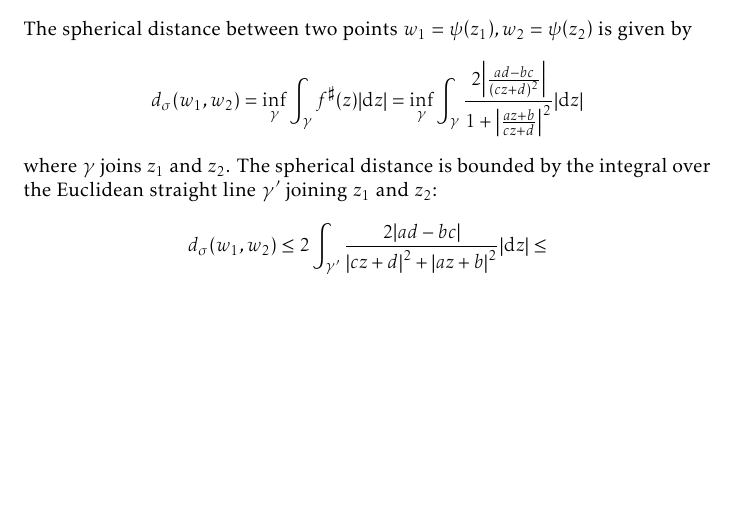
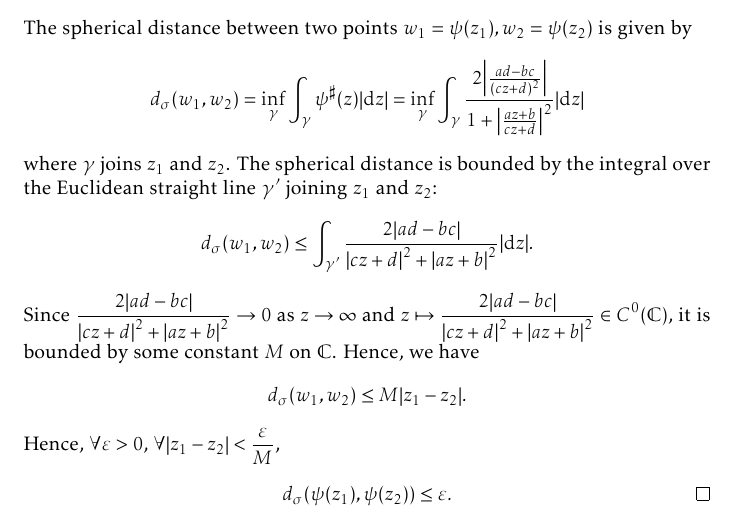
Before and after one commit to slipperking/complex-analysis-latex, a LaTeX document (main.tex): part of page 185 of 200 before the commit and part of page 185 of 201 after it, cut so that both start at the same text, the shorter picture padded with empty space. Compiled offline with pdfLaTeX.

Commit message:
overleaf_to_git (Sun Sep 28 12:45:49 2025 -0700): update main.tex from r22293 to r22298

```diff
--- a/main.tex
+++ b/main.tex
@@ -4128,8 +4128,8 @@ Montel's Theorem for holomorphically normal families in \cref{thm:montel} can be
 \end{proposition}
 \begin{proof}
     Let \(\psi(z)=\frac{az+b}{cz+d}\), where \(ad-bc\neq 0\). Then, \[\psi'(z)=\frac{ad-bc}{(cz+d)^2}.\]
-    The spherical distance between two points \(w_1=\psi\qty(z_1),w_2=\psi\qty(z_2)\) is given by \[d_\sigma\qty(w_1,w_2)=\inf_{\gamma}\int_\gamma f^\sharp(z)\abs{\ddz}=\inf_{\gamma}\int_\gamma\frac{2\abs{\frac{ad-bc}{(cz+d)^2}}}{1+\abs{\frac{az+b}{cz+d}}^2}\abs{\ddz}\] where \(\gamma\) joins \(z_1\) and \(z_2\). The spherical distance is bounded by the integral over the Euclidean straight line \(\gamma'\) joining \(z_1\) and \(z_2\):
-    \[d_\sigma\qty(w_1,w_2)\leq2\int_{\gamma'}\frac{2\abs{ad-bc}}{\abs{cz+d}^2+\abs{az+b}^2}\abs{\ddz}\leq \]
+    The spherical distance between two points \(w_1=\psi\qty(z_1),w_2=\psi\qty(z_2)\) is given by \[d_\sigma\qty(w_1,w_2)=\inf_{\gamma}\int_\gamma \psi^\sharp(z)\abs{\ddz}=\inf_{\gamma}\int_\gamma\frac{2\abs{\frac{ad-bc}{(cz+d)^2}}}{1+\abs{\frac{az+b}{cz+d}}^2}\abs{\ddz}\] where \(\gamma\) joins \(z_1\) and \(z_2\). The spherical distance is bounded by the integral over the Euclidean straight line \(\gamma'\) joining \(z_1\) and \(z_2\):
+    \[d_\sigma\qty(w_1,w_2)\leq\int_{\gamma'}\frac{2\abs{ad-bc}}{\abs{cz+d}^2+\abs{az+b}^2}\abs{\ddz}.\] Since \(\frac{2\abs{ad-bc}}{\abs{cz+d}^2+\abs{az+b}^2}\to 0\) as \(z\to\infty\) and \(z\mapsto \frac{2\abs{ad-bc}}{\abs{cz+d}^2+\abs{az+b}^2}\in C^0(\mathbb{C})\), it is bounded by some constant \(M\) on \(\mathbb{C}\). Hence, we have \[d_\sigma\qty(w_1,w_2)\leq M\abs{z_1-z_2}.\] Hence, \(\forall \varepsilon>0\), \(\forall \abs{z_1-z_2}<\frac{\varepsilon}{M}\), \[d_\sigma\qty(\psi\qty(z_1),\psi\qty(z_2))\leq\varepsilon.\qedhere\]
 \end{proof}
 \begin{theorem}[\textsc{Marty's Criterion}]\label{thm:marty}
     A family of meromorphic functions \(\mathcal{F}\) on some \(\Omega\subseteq\mathbb{C}\) is normal if and only if \[\cbraces{f^\sharp}{f\in\mathcal{F}},\] or the family of spherical derivatives, is locally uniformly bounded in \(\Omega\).
```
